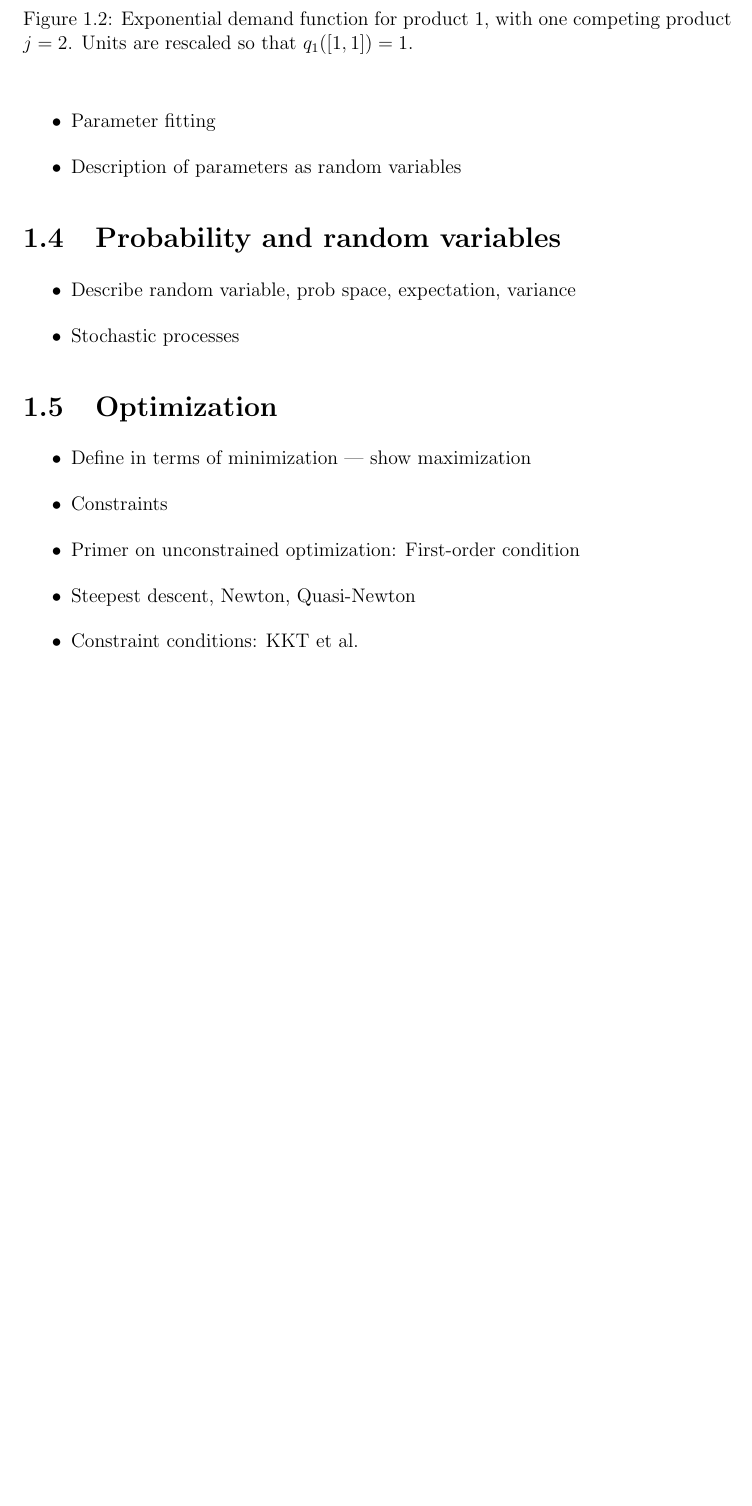
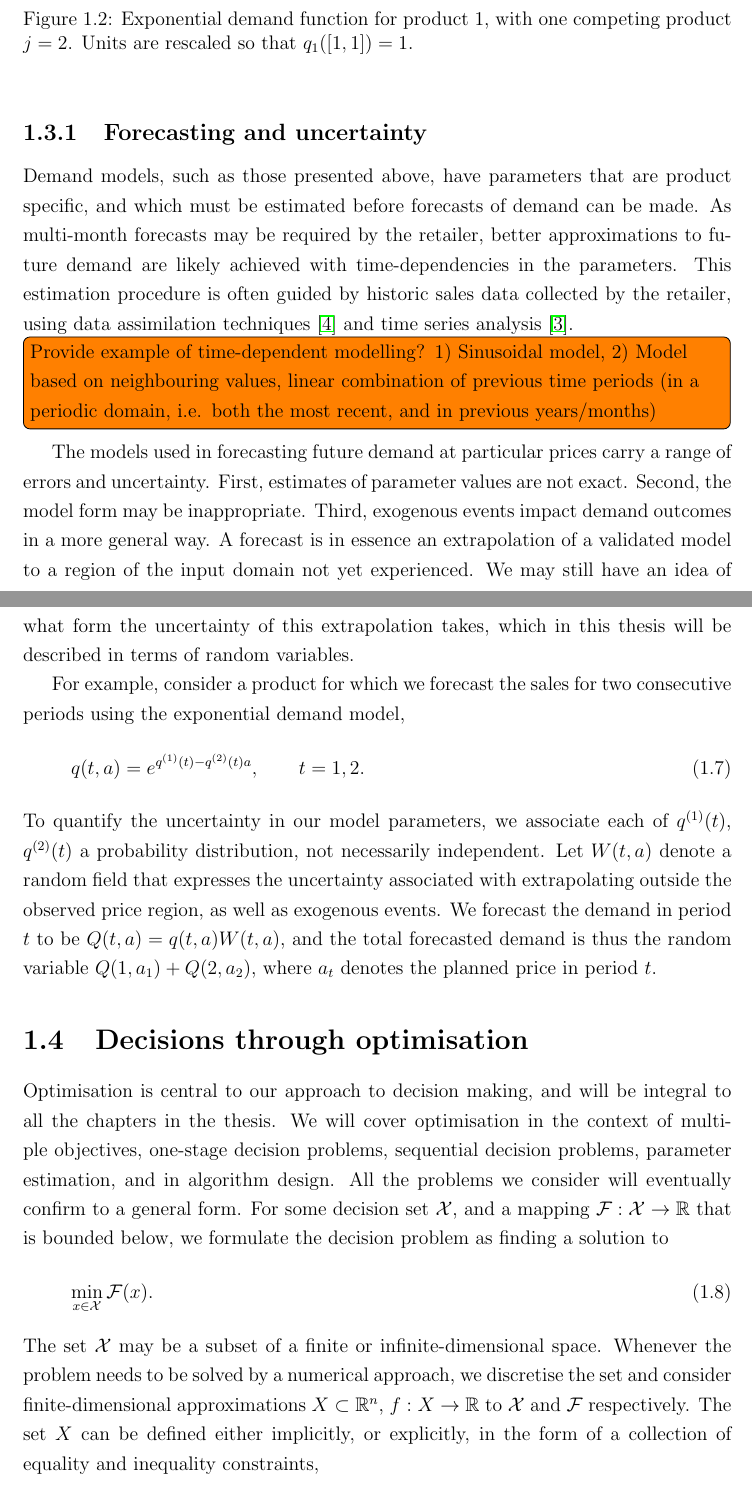
Before and after one commit to anriseth/dphil_thesis, a LaTeX thesis (main.tex, which reads ch_introduction.tex): part of page 14 of 21 before the commit and two parts of pages 14 and 15 of 23 after it, the two joined at a grey line, cut so that both start at the same text, the shorter picture padded with empty space. Compiled offline with pdfLaTeX; TikZ figures are drawn from their code, not taken from saved files.

Commit message:
Expanding the introduction

```diff
--- a/ch_introduction.tex
+++ b/ch_introduction.tex
@@ -196,16 +201,78 @@ product, using the exponential demand function.
   }\label{fig:demand_exponential_two}
 \end{figure}
 
+\subsection{Forecasting and uncertainty}
+Demand models, such as those presented above, have parameters that are
+product specific, and which must be estimated before forecasts of
+demand can be made.
+As multi-month forecasts may be required by the retailer, better
+approximations to future demand are likely achieved with
+time-dependencies in the parameters.
+This estimation procedure is often guided by
+historic sales data collected by the retailer, using data assimilation
+techniques~\cite{law2015data} and time series analysis~\cite{chatfield2004analysis}.
+\todo[inline]{Provide example of time-dependent modelling? 1)
+  Sinusoidal model, 2) Model based on neighbouring values, linear
+  combination of previous time periods (in a periodic domain,
+  i.e. both the most recent, and in previous years/months)}
 
-\begin{itemize}
-\item Parameter fitting
-\item Description of parameters as random variables
-\end{itemize}
+The models used in forecasting future demand at particular prices carry
+a range of errors and uncertainty. First, estimates of parameter values are not
+exact. Second, the model form may be
+inappropriate. Third, exogenous events impact demand outcomes in a more general
+way.
+% These sources of uncertainty are all epistemic, meaning
+% that one can reduce them by refining models and gathering more
+% data.
+% Fourth, uncertainties that are aleatory, which refers to inherent
+% uncertainty in a system that cannot be reduced. See
+% \cite{der2009aleatory} for a discussion on aleatory and epistemic
+% uncertainty.
+% One may argue the philosophical point whether uncertainty that is
+% aleatory exists, however, it does not change our approach to modelling
+% the uncertainty in our forecasts.
+A forecast is in essence an extrapolation of a validated model to a
+region of the input domain not yet experienced. We may still have an
+idea of what form the uncertainty of this extrapolation takes, which
+in this thesis will be described in terms of random variables.
 
-\section{Probability and random variables}\label{sec:intro_prob_rvs}
-\begin{itemize}
-\item Describe random variable, prob space, expectation, variance
-\item Stochastic processes
-\end{itemize}
+For example, consider a product for which we forecast the sales for
+two consecutive periods using the exponential demand model,
+\begin{equation}
+  q(t,a) =
+  e^{q^{(1)}(t)-q^{(2)}(t)a},\qquad t=1,2.
+\end{equation}
+To quantify the uncertainty in our model parameters, we associate
+each of $q^{(1)}(t)$, $q^{(2)}(t)$ a probability distribution, not
+necessarily independent.
+Let $W(t,a)$ denote a random field that expresses the uncertainty
+associated with extrapolating outside the observed price region, as
+well as exogenous events.
+We forecast the demand in period $t$ to be $Q(t,a)=q(t,a)W(t,a)$, and
+the total forecasted demand is thus the random variable $Q(1,a_1) +
+Q(2,a_2)$, where $a_t$ denotes the planned price in period $t$.
 
-\section{Optimization}
+\section{Decisions through optimisation}
+Optimisation is central to our approach to decision making, and will
+be integral to all the chapters in the thesis.
+We will cover optimisation in the context of multiple objectives,
+one-stage decision problems, sequential decision problems, parameter
+estimation, and in algorithm design.
+All the problems we consider will eventually confirm to a general
+form. For some decision set $\mathcal{X}$, and a mapping
+$\mathcal{F}:\mathcal{X}\to\mathbb{R}$ that is bounded below, we
+formulate the decision problem as finding a solution to
+\begin{equation}
+  \min_{x\in\mathcal{X}}\mathcal{F}(x).
+\end{equation}
+The set $\mathcal{X}$ may be a subset of a finite or
+infinite-dimensional space. Whenever the problem needs to be solved by
+a numerical approach, we discretise the set and consider
+finite-dimensional approximations $X\subset\mathbb{R}^n$, $f:X\to\mathbb{R}$ to
+$\mathcal{X}$ and $\mathcal{F}$ respectively.
+The set $X$ can be defined either implicitly, or explicitly, in the
+form of a collection of equality and inequality constraints,
+\begin{equation}
+  X = \{x\in\mathbb{R}^n\mid c_i(x)=0, c_k(x)\geq 0, \text{ for }
+  i\in\mathcal{I},\;j\in\mathcal{J}\}.
+\end{equation}
@@ -212,11 +285,4 @@ product, using the exponential demand function.
 
-\begin{itemize}
-\item Define in terms of minimization --- show maximization
-\item Constraints
-\item Primer on unconstrained optimization: First-order condition
-\item Steepest descent, Newton, Quasi-Newton
-\item Constraint conditions: KKT et al.
-\end{itemize}
 
 \biblio{} % Bibliography when standalone
 \end{document}
```
Also changed, not shown: references.bib (+27 -0 lines), ch_introduction.tex (27 more changed lines).
